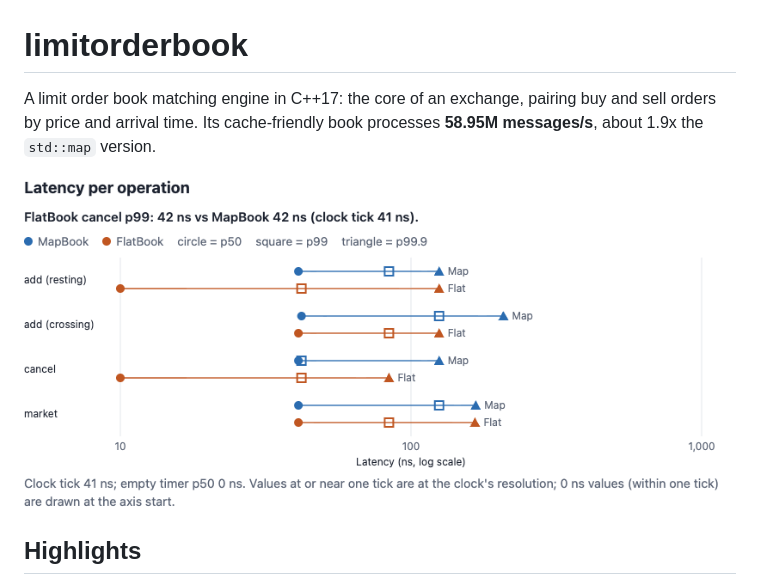
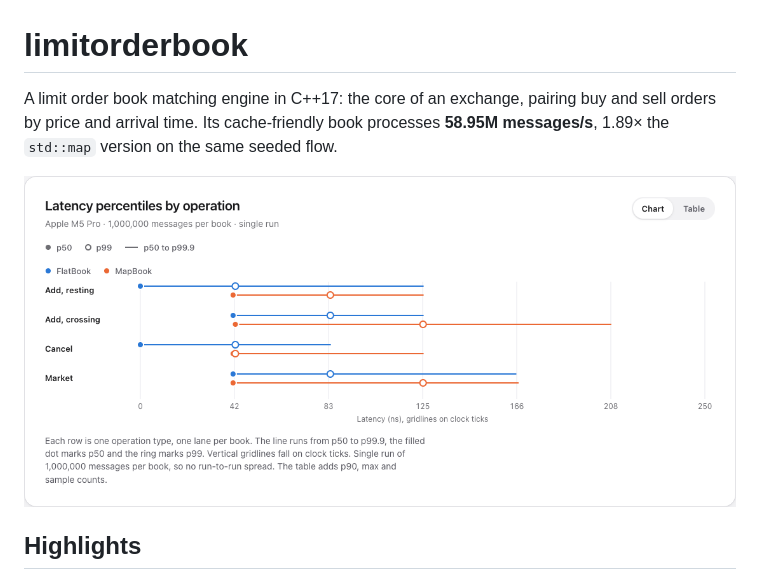
Before and after one commit to allenwang0/limitorderbook, a Markdown page: README.md, the part around one of its changes. Drawn GitHub-style; pictures changed too: docs/img/latency.png.

```diff
--- a/README.md
+++ b/README.md
@@ -1,6 +1,6 @@
 # limitorderbook
 
-A limit order book matching engine in C++17: the core of an exchange, pairing buy and sell orders by price and arrival time. Its cache-friendly book processes **58.95M messages/s**, about 1.9x the `std::map` version.
+A limit order book matching engine in C++17: the core of an exchange, pairing buy and sell orders by price and arrival time. Its cache-friendly book processes **58.95M messages/s**, 1.89× the `std::map` version on the same seeded flow.
 
 ![Latency percentiles per operation for both books](docs/img/latency.png)
 
```
Also changed, not shown: other parts of README.md (+1 -1 lines), docs/img/replay.png, 10 other files.
